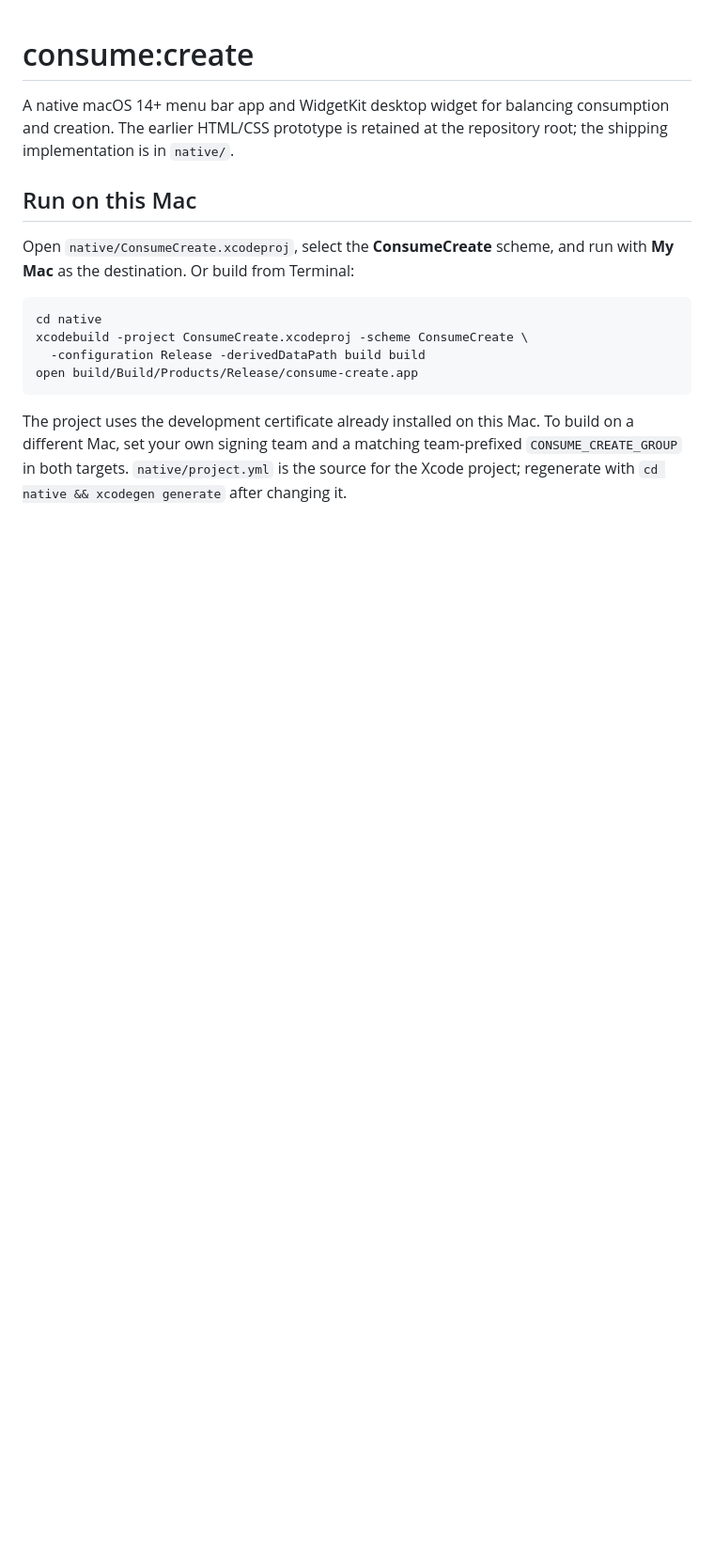
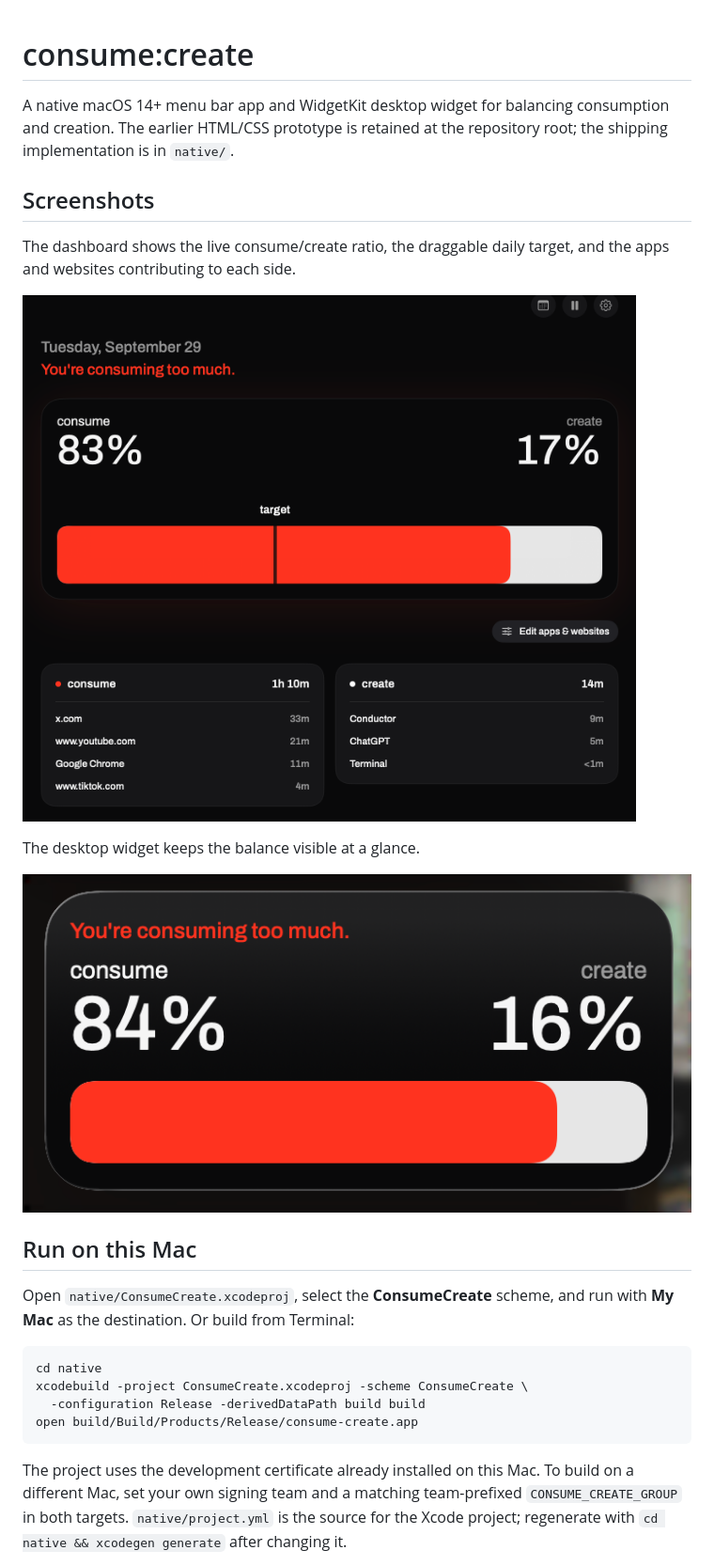
Before and after one commit to shridharathi/consume-create, a Markdown page: README.md, the part around the change. Shown: that part at 94% size. Drawn GitHub-style; pictures changed too: docs/screenshots/consume-create-dashboard.png (added), docs/screenshots/consume-create-widget.png (added); blank space fills up the shorter version.

Commit message:
Add app and widget screenshots to README

```diff
--- a/README.md
+++ b/README.md
@@ -1,6 +1,16 @@
 # consume:create
 
 A native macOS 14+ menu bar app and WidgetKit desktop widget for balancing consumption and creation. The earlier HTML/CSS prototype is retained at the repository root; the shipping implementation is in `native/`.
+
+## Screenshots
+
+The dashboard shows the live consume/create ratio, the draggable daily target, and the apps and websites contributing to each side.
+
+![consume:create dashboard](docs/screenshots/consume-create-dashboard.png)
+
+The desktop widget keeps the balance visible at a glance.
+
+![consume:create widget](docs/screenshots/consume-create-widget.png)
 
 ## Run on this Mac
 
```
